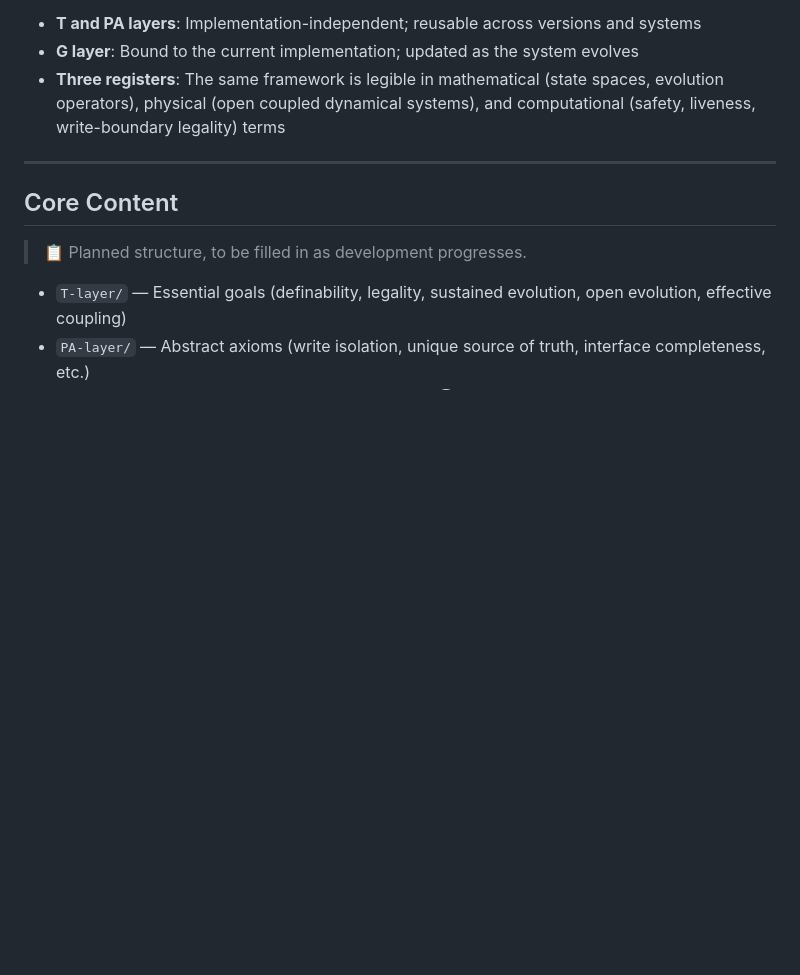
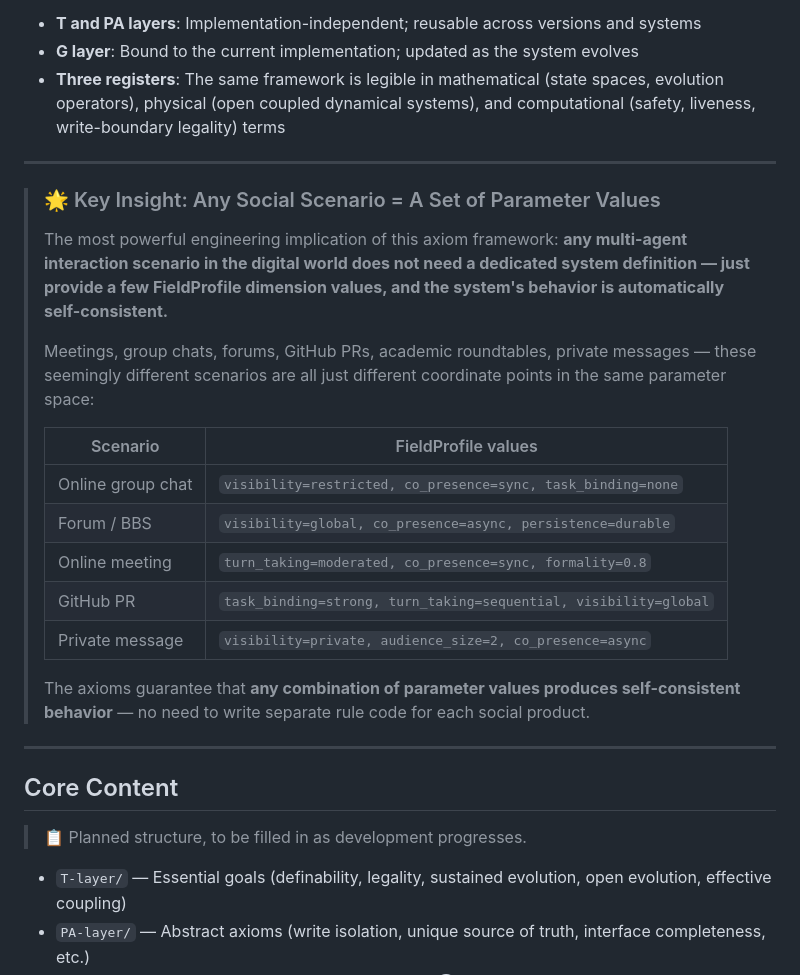
Before and after one commit to TashanGKD/world-axiom-framework, a Markdown page: README.en.md, the part around the change. Drawn GitHub-style; blank space fills up the shorter version.

```diff
--- a/README.en.md
+++ b/README.en.md
@@ -44,6 +44,24 @@ The three-layer structure—Essential Goals (T) → Abstract Axioms (PA) → Cur
 
 ---
 
+> ### 🌟 Key Insight: Any Social Scenario = A Set of Parameter Values
+>
+> The most powerful engineering implication of this axiom framework: **any multi-agent interaction scenario in the digital world does not need a dedicated system definition — just provide a few FieldProfile dimension values, and the system's behavior is automatically self-consistent.**
+>
+> Meetings, group chats, forums, GitHub PRs, academic roundtables, private messages — these seemingly different scenarios are all just different coordinate points in the same parameter space:
+>
+> | Scenario | FieldProfile values |
+> |----------|-------------------|
+> | Online group chat | `visibility=restricted, co_presence=sync, task_binding=none` |
+> | Forum / BBS | `visibility=global, co_presence=async, persistence=durable` |
+> | Online meeting | `turn_taking=moderated, co_presence=sync, formality=0.8` |
+> | GitHub PR | `task_binding=strong, turn_taking=sequential, visibility=global` |
+> | Private message | `visibility=private, audience_size=2, co_presence=async` |
+>
+> The axioms guarantee that **any combination of parameter values produces self-consistent behavior** — no need to write separate rule code for each social product.
+
+---
+
 ## Core Content
 
 > 📋 Planned structure, to be filled in as development progresses.
```
Also changed, not shown: README.md (+20 -0 lines).
